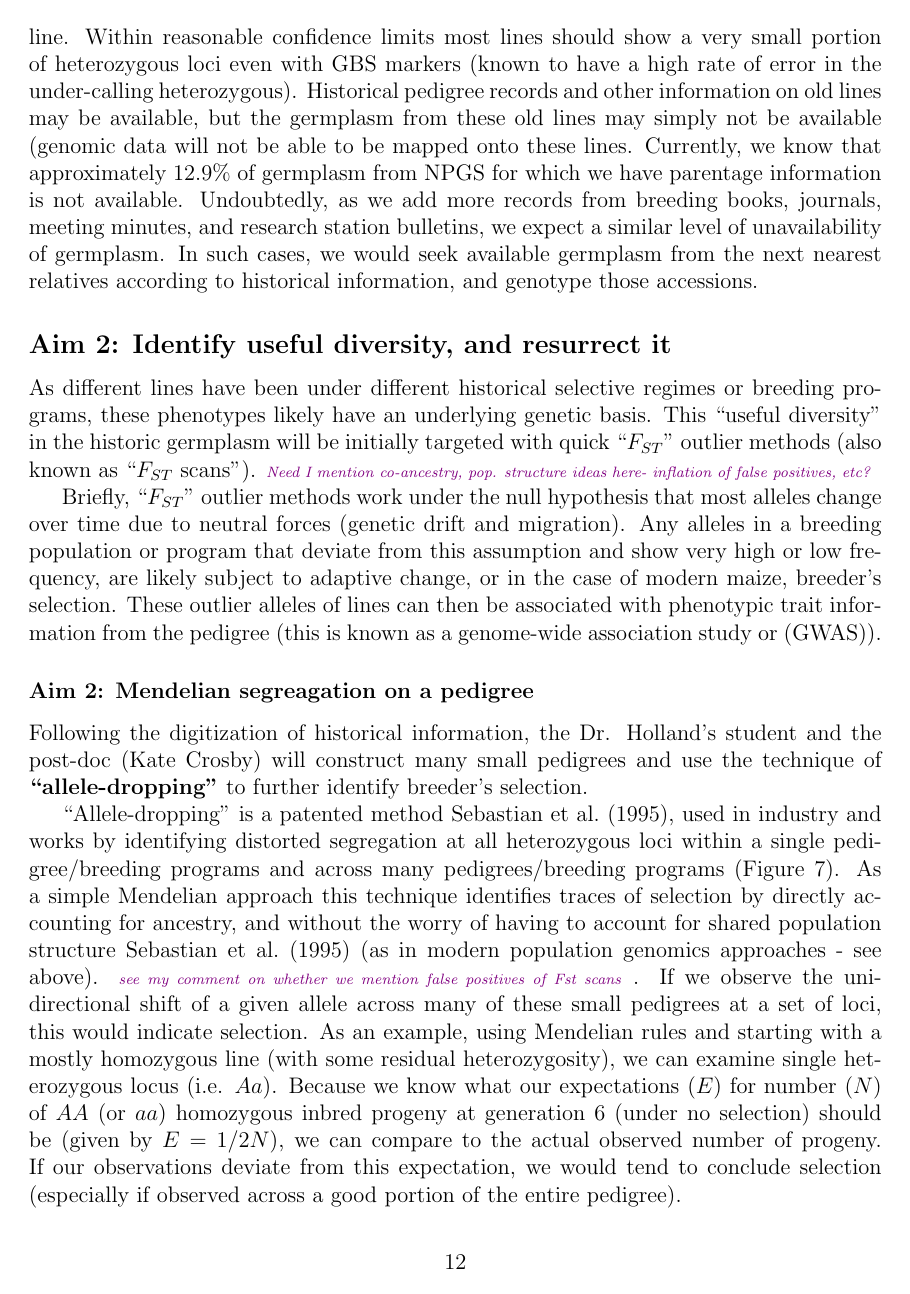
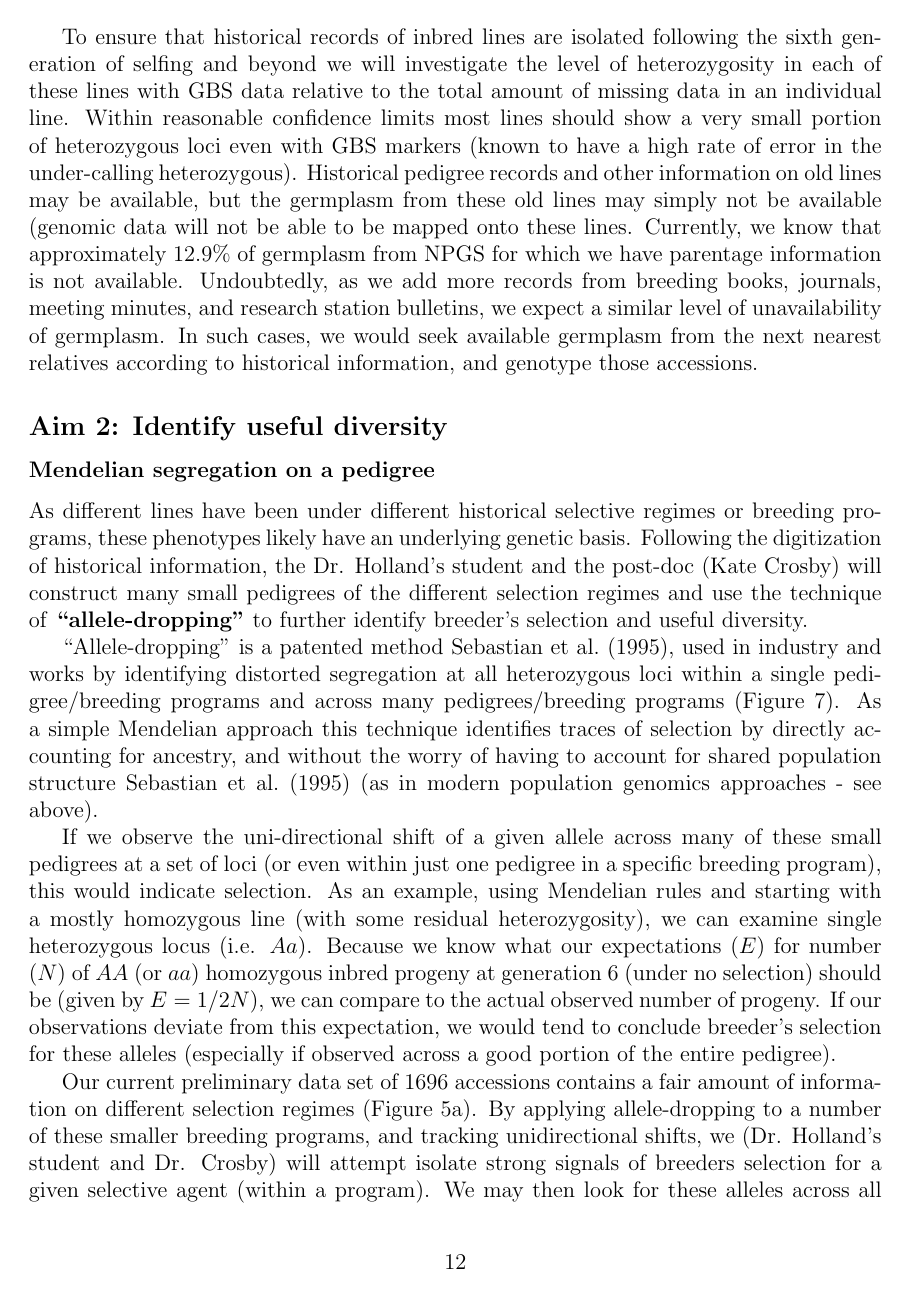
Before and after one commit to RILAB/NIFA_2015_crosby, a LaTeX document (main.tex): page 12 of 20 before the commit and page 12 of 19 after it. Compiled offline with pdfLaTeX.

Commit message:
Update on Overleaf.

```diff
--- a/main.tex
+++ b/main.tex
@@ -333,26 +334,18 @@ Currently, we know that approximately 12.9\% of germplasm from NPGS for which we
 Undoubtedly, as we add more records from breeding books, journals, meeting minutes, and research station bulletins, we expect a similar level of unavailability of germplasm.
 In such cases, we would seek available germplasm from the next nearest relatives according to historical information, and genotype those accessions.
 
-\subsection*{Aim 2: Identify useful diversity, and resurrect it}
-\label{ssec:GWAS}
-As different lines have been under different historical selective regimes or breeding programs, these phenotypes likely have an underlying genetic basis. This ``useful diversity'' in the historic germplasm will be initially targeted with quick ``$F_{ST}$'' outlier  methods (also known as ``$F_{ST}$ scans'').
-\kc{Need I mention co-ancestry, pop. structure ideas here- inflation of false positives, etc?}
+\subsection*{Aim 2: Identify useful diversity}
 
-Briefly, ``$F_{ST}$'' outlier methods work under the null hypothesis that most alleles change over time due to neutral forces (genetic drift and migration).
-Any alleles in a breeding population or program that deviate from this assumption and show very high or low frequency, are likely subject to adaptive change, or in the case of modern maize, breeder's selection. These outlier alleles of lines can then be associated with phenotypic trait information from the pedigree (this is known as a genome-wide association study or (GWAS)).
-
-\subsubsection*{Aim 2: Mendelian segreagation on a pedigree}
-Following the digitization of historical information, the Dr. Holland's student and the post-doc (Kate Crosby) will construct many small pedigrees and use the technique of \textbf{``allele-dropping''} to further identify breeder's selection.
-%\kc{Below for how typical inbred lines are produced - but ditch huge figure and make a cartoon - easier to understand.
-%Using Mendelian rules and starting with homozygous parents for opposite allelic combinations at a single locus (i.e. $AA$ for parent 1 and $aa$ for parent2) we know that our expectations ($E$) for number ($N$) of $AA$ (or $aa$) homozygous inbred progeny at generation 6 (under no selection) should be given by $E = 1/2 N$. If our observations deviate from this expectation, we would tend to conclude selection.}
+\subsubsection*{Mendelian segregation on a pedigree}
+As different lines have been under different historical selective regimes or breeding programs, these phenotypes likely have an underlying genetic basis. Following the digitization of historical information, the Dr. Holland's student and the post-doc (Kate Crosby) will construct many small pedigrees of the different selection regimes and use the technique of \textbf{``allele-dropping''} to further identify breeder's selection and useful diversity.
 
 ``Allele-dropping'' is a patented method \cite{sebastian1995method}, used in industry and works by identifying distorted segregation at all heterozygous loci within a single pedigree/breeding programs and across many pedigrees/breeding programs (Figure \ref{fig:alleledrop}).
 As a simple Mendelian approach this technique identifies traces of selection by directly accounting for ancestry, and without the worry of having to account for shared population structure \cite{sebastian1995method} (as in modern population genomics approaches - see above).
-\kc{see my comment on whether we mention false positives of Fst scans}.
-If we observe the uni-directional shift of a given allele across many of these small pedigrees at a set of loci, this would indicate selection.
+
+If we observe the uni-directional shift of a given allele across many of these small pedigrees at a set of loci (or even within just one pedigree in a specific breeding program), this would indicate selection.
 As an example, using Mendelian rules and starting with a mostly homozygous line (with some residual heterozygosity), we can examine single heterozygous locus (i.e. $Aa$).
 Because we know what our expectations ($E$) for number ($N$) of $AA$ (or $aa$) homozygous inbred progeny at generation 6 (under no selection) should be (given by $E = 1/2 N$), we can compare to the actual observed number of progeny.
-If our observations deviate from this expectation, we would tend to conclude selection (especially if observed across a good portion of the entire pedigree).
+If our observations deviate from this expectation, we would tend to conclude breeder's selection for these alleles (especially if observed across a good portion of the entire pedigree).
 
 \begin{figure}[p]
 \includegraphics[width=1.0\linewidth]{Pruned.pdf}
@@ -361,7 +354,7 @@ If our observations deviate from this expectation, we would tend to conclude sel
 \end{figure}
 
 Our current preliminary data set of 1696 accessions contains a fair amount of information on different selection regimes (Figure \ref{fig:words}).
-By applying allele-dropping to a number of these smaller breeding programs, and tracking unidirectional shifts, we will isolate strong signals of breeders selection for a given selective agent (within a program).
-We then look for these alleles across all other breeding programs where selection was presumably relaxed (Figure \ref{fig:div}), and if we can isolate these alleles, then they may be introgressed back in as useful diversity to other breeding programs.
+By applying allele-dropping to a number of these smaller breeding programs, and tracking unidirectional shifts, we (Dr. Holland's student and Dr. Crosby) will attempt isolate strong signals of breeders selection for a given selective agent (within a program).
+We may then look for these alleles across all other breeding programs where selection was presumably relaxed (Figure \ref{fig:div}), and if we can isolate these alleles, then they may be introgressed back in as useful diversity to other breeding programs.
 
 
```
Also changed, not shown: main.tex (26 more changed lines).
